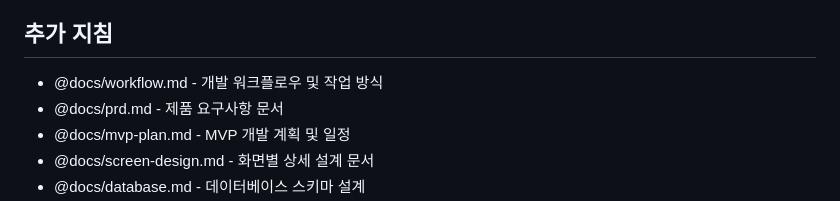
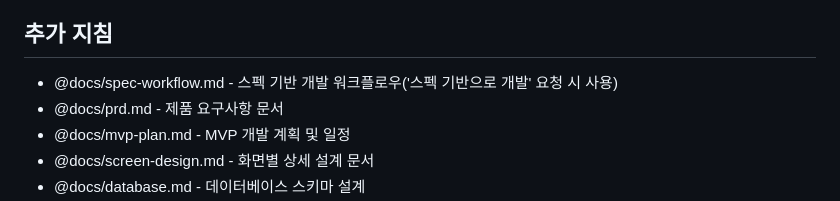
Before and after one commit to kihyeoon/bugie, a Markdown page: CLAUDE.md, the part around the change. Rendered like a GitHub page.

Commit message:
docs: 스펙 기반 개발 워크플로우 문서 추가 및 기존 워크플로우 문서 삭제

```diff
--- a/CLAUDE.md
+++ b/CLAUDE.md
@@ -49,7 +49,7 @@ This file provides guidance to Claude Code (claude.ai/code) when working with co
 
 ## 추가 지침
 
-- @docs/workflow.md - 개발 워크플로우 및 작업 방식
+- @docs/spec-workflow.md - 스펙 기반 개발 워크플로우('스펙 기반으로 개발' 요청 시 사용)
 - @docs/prd.md - 제품 요구사항 문서
 - @docs/mvp-plan.md - MVP 개발 계획 및 일정
 - @docs/screen-design.md - 화면별 상세 설계 문서
```
Also changed, not shown: docs/spec-workflow.md (added, +45 -0 lines), docs/workflow.md (deleted, +0 -9 lines).
